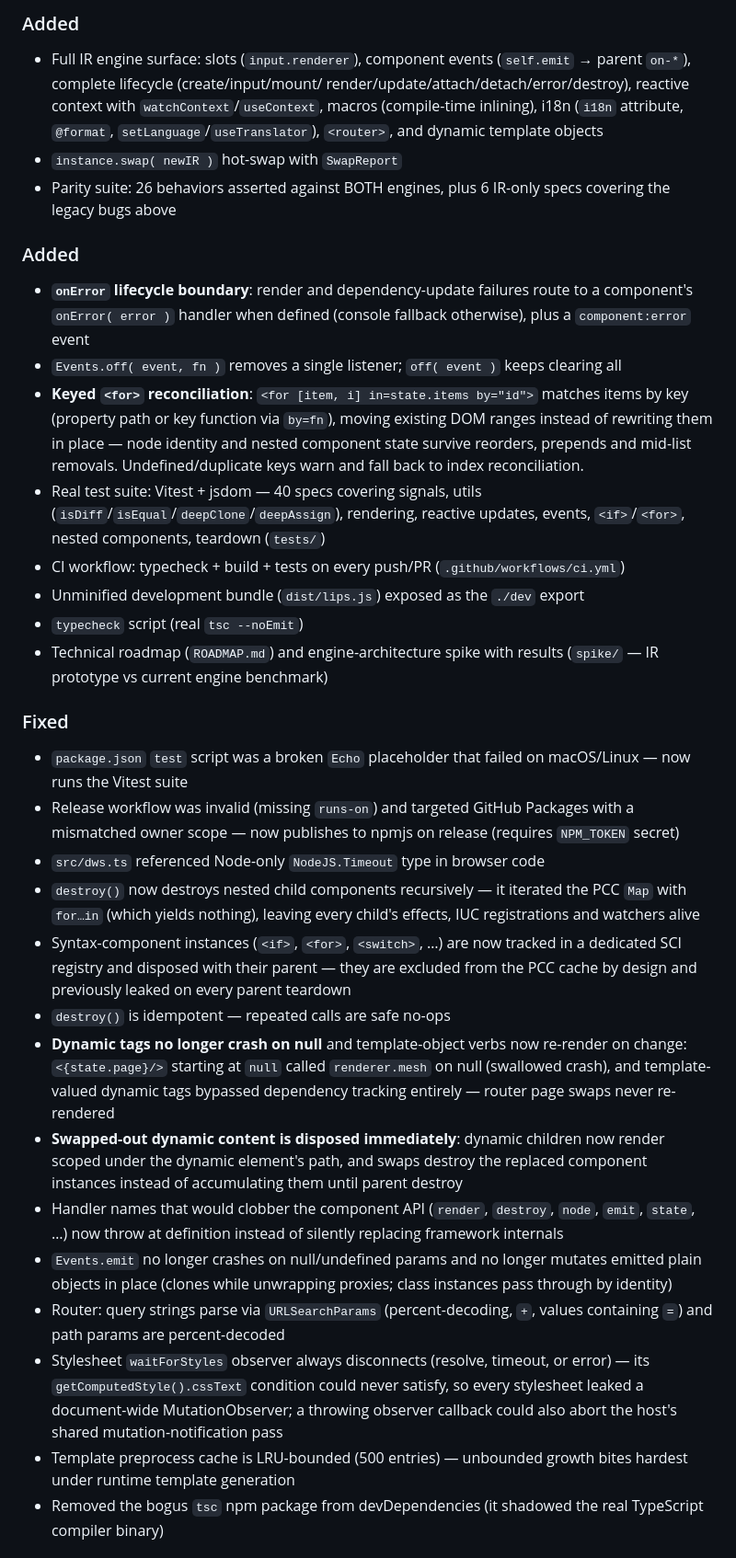
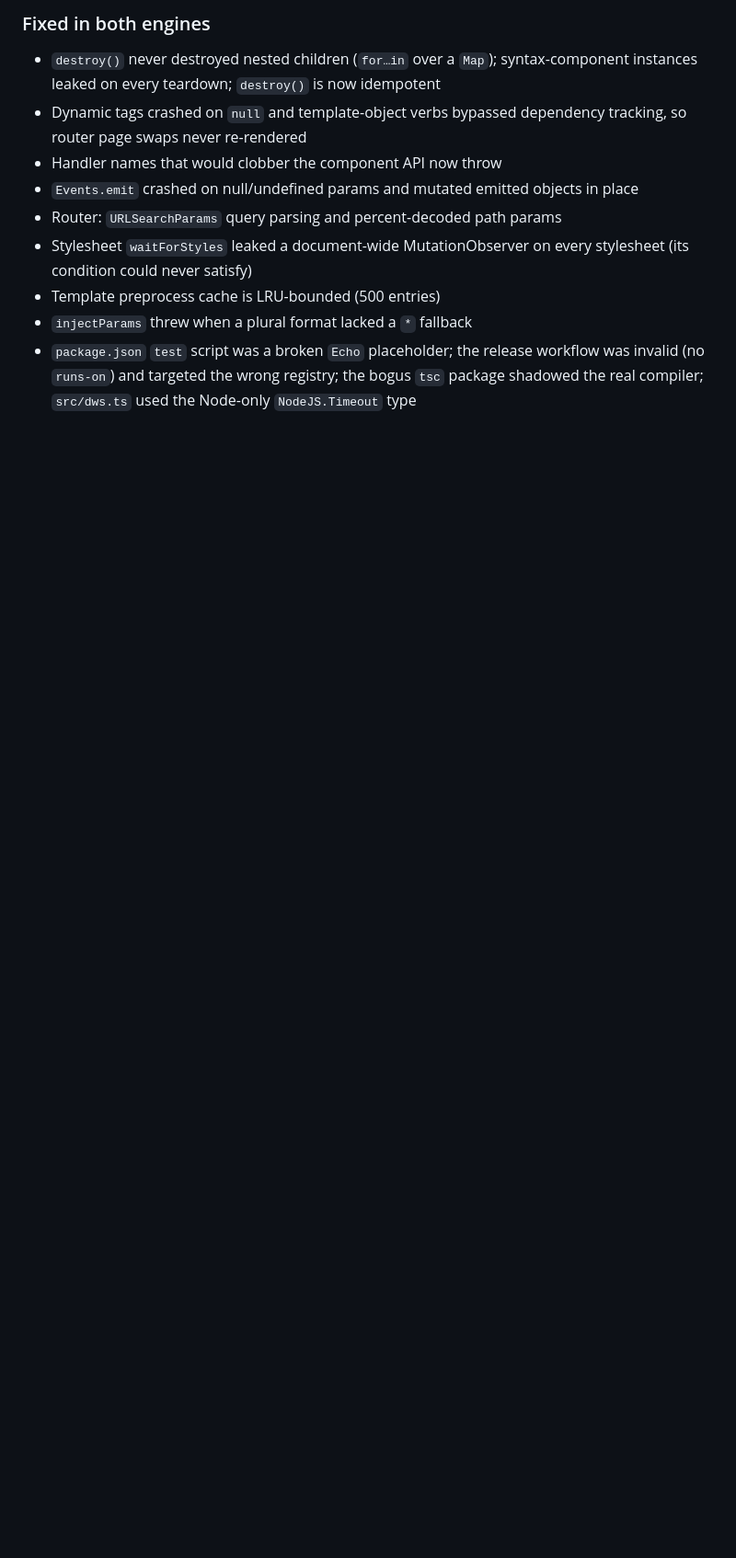
Before and after one commit to fabrice8/lips, a Markdown page: CHANGELOG.md, the part around one of its changes. Shown at 92% size. Rendered like a GitHub page; blank space fills up the shorter version.

```diff
--- a/CHANGELOG.md
+++ b/CHANGELOG.md
@@ -30,73 +71,20 @@ Format: [Keep a Changelog](https://keepachangelog.com) · Versioning: [SemVer](h
 
-### Added
-- Full IR engine surface: slots (`input.renderer`), component events
-  (`self.emit` → parent `on-*`), complete lifecycle (create/input/mount/
-  render/update/attach/detach/error/destroy), reactive context with
-  `watchContext`/`useContext`, macros (compile-time inlining), i18n
-  (`i18n` attribute, `@format`, `setLanguage`/`useTranslator`), `<router>`,
-  and dynamic template objects
-- `instance.swap( newIR )` hot-swap with `SwapReport`
-- Parity suite: 26 behaviors asserted against BOTH engines, plus 6
-  IR-only specs covering the legacy bugs above
+### Fixed in both engines
+- `destroy()` never destroyed nested children (`for…in` over a `Map`);
+  syntax-component instances leaked on every teardown; `destroy()` is now
+  idempotent
+- Dynamic tags crashed on `null` and template-object verbs bypassed
+  dependency tracking, so router page swaps never re-rendered
+- Handler names that would clobber the component API now throw
+- `Events.emit` crashed on null/undefined params and mutated emitted
+  objects in place
+- Router: `URLSearchParams` query parsing and percent-decoded path params
+- Stylesheet `waitForStyles` leaked a document-wide MutationObserver on
+  every stylesheet (its condition could never satisfy)
+- Template preprocess cache is LRU-bounded (500 entries)
+- `injectParams` threw when a plural format lacked a `*` fallback
+- `package.json` `test` script was a broken `Echo` placeholder; the
+  release workflow was invalid (no `runs-on`) and targeted the wrong
+  registry; the bogus `tsc` package shadowed the real compiler;
+  `src/dws.ts` used the Node-only `NodeJS.Timeout` type
 
-
-### Added
-- **`onError` lifecycle boundary**: render and dependency-update failures route
-  to a component's `onError( error )` handler when defined (console fallback
-  otherwise), plus a `component:error` event
-- `Events.off( event, fn )` removes a single listener; `off( event )` keeps
-  clearing all
-- **Keyed `<for>` reconciliation**: `<for [item, i] in=state.items by="id">`
-  matches items by key (property path or key function via `by=fn`), moving
-  existing DOM ranges instead of rewriting them in place — node identity and
-  nested component state survive reorders, prepends and mid-list removals.
-  Undefined/duplicate keys warn and fall back to index reconciliation.
-- Real test suite: Vitest + jsdom — 40 specs covering signals, utils
-  (`isDiff`/`isEqual`/`deepClone`/`deepAssign`), rendering, reactive updates,
-  events, `<if>`/`<for>`, nested components, teardown (`tests/`)
-- CI workflow: typecheck + build + tests on every push/PR (`.github/workflows/ci.yml`)
-- Unminified development bundle (`dist/lips.js`) exposed as the `./dev` export
-- `typecheck` script (real `tsc --noEmit`)
-- Technical roadmap (`ROADMAP.md`) and engine-architecture spike with results
-  (`spike/` — IR prototype vs current engine benchmark)
-
-### Fixed
-- `package.json` `test` script was a broken `Echo` placeholder that failed on
-  macOS/Linux — now runs the Vitest suite
-- Release workflow was invalid (missing `runs-on`) and targeted GitHub Packages
-  with a mismatched owner scope — now publishes to npmjs on release
-  (requires `NPM_TOKEN` secret)
-- `src/dws.ts` referenced Node-only `NodeJS.Timeout` type in browser code
-- `destroy()` now destroys nested child components recursively — it iterated
-  the PCC `Map` with `for…in` (which yields nothing), leaving every child's
-  effects, IUC registrations and watchers alive
-- Syntax-component instances (`<if>`, `<for>`, `<switch>`, …) are now tracked
-  in a dedicated SCI registry and disposed with their parent — they are
-  excluded from the PCC cache by design and previously leaked on every
-  parent teardown
-- `destroy()` is idempotent — repeated calls are safe no-ops
-- **Dynamic tags no longer crash on null** and template-object verbs now
-  re-render on change: `<{state.page}/>` starting at `null` called
-  `renderer.mesh` on null (swallowed crash), and template-valued dynamic tags
-  bypassed dependency tracking entirely — router page swaps never re-rendered
-- **Swapped-out dynamic content is disposed immediately**: dynamic children now
-  render scoped under the dynamic element's path, and swaps destroy the
-  replaced component instances instead of accumulating them until parent
-  destroy
-- Handler names that would clobber the component API (`render`, `destroy`,
-  `node`, `emit`, `state`, …) now throw at definition instead of silently
-  replacing framework internals
-- `Events.emit` no longer crashes on null/undefined params and no longer
-  mutates emitted plain objects in place (clones while unwrapping proxies;
-  class instances pass through by identity)
-- Router: query strings parse via `URLSearchParams` (percent-decoding, `+`,
-  values containing `=`) and path params are percent-decoded
-- Stylesheet `waitForStyles` observer always disconnects (resolve, timeout, or
-  error) — its `getComputedStyle().cssText` condition could never satisfy, so
-  every stylesheet leaked a document-wide MutationObserver; a throwing observer
-  callback could also abort the host's shared mutation-notification pass
-- Template preprocess cache is LRU-bounded (500 entries) — unbounded growth
-  bites hardest under runtime template generation
-- Removed the bogus `tsc` npm package from devDependencies (it shadowed the
-  real TypeScript compiler binary)
-
```
Also changed, not shown: other parts of CHANGELOG.md (+57 -23 lines).
